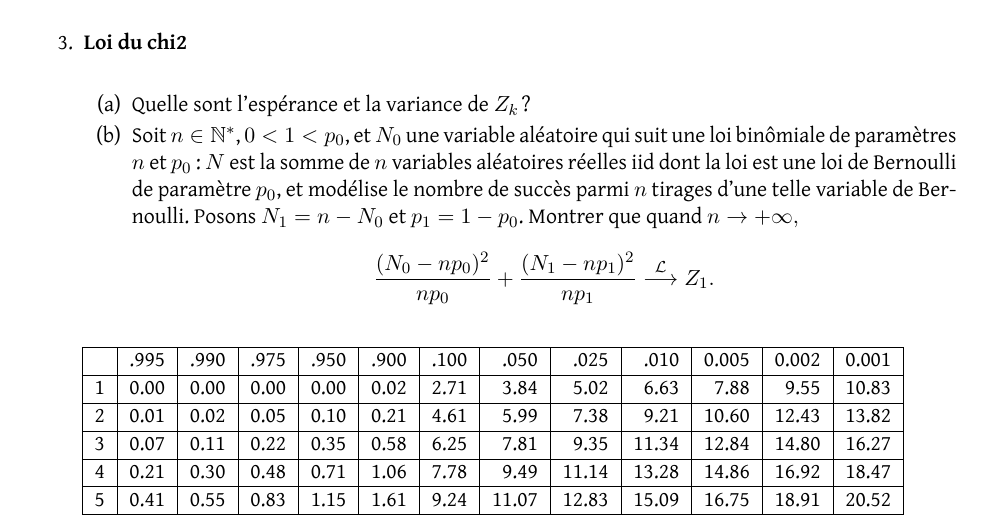
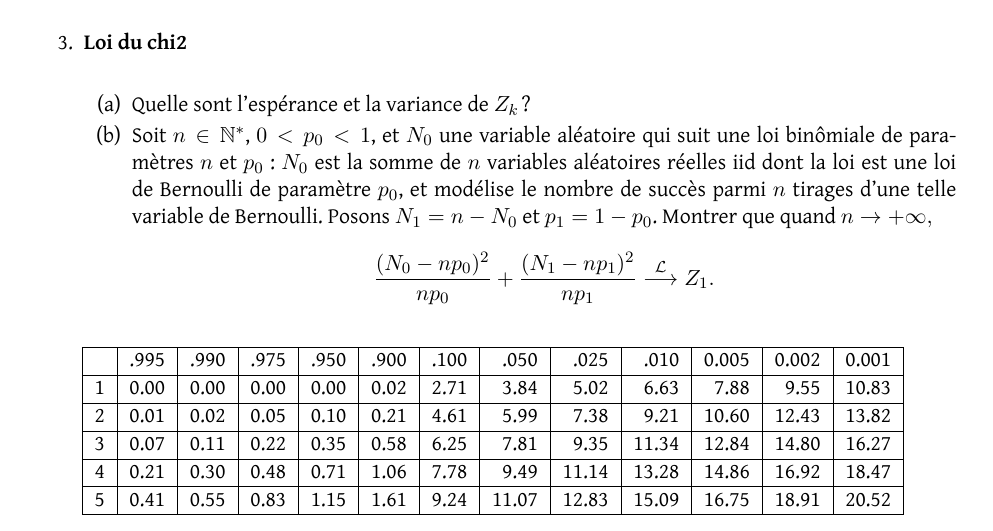
Before and after one commit to maximebailly/sdd_2025, a LaTeX document (pc/pc2/pc2-sujet.tex): part of page 2 of 3, cut so that both start at the same text. Compiled offline with XeLaTeX.

Commit message:
fixed typo in question 3b

```diff
--- a/pc/pc2/pc2-sujet.tex
+++ b/pc/pc2/pc2-sujet.tex
@@ -138,8 +138,8 @@ Ce test s'appelle le test d'indépendance du chi2, et est implémenté dans \tex
 \item \textbf{Loi du chi2} \\
   \begin{enumerate}
   \item Quelle sont l'espérance et la variance de $Z_k$ ?
-  \item Soit $n \in \NN^*$, $0 < 1 < p_0$, et $N_0$ une variable aléatoire qui
-    suit une loi binômiale de paramètres $n$ et $p_0$ : $N$ est la somme de $n$
+  \item Soit $n \in \NN^*$, $0 < p_0 < 1$, et $N_0$ une variable aléatoire qui
+    suit une loi binômiale de paramètres $n$ et $p_0$ : $N_0$ est la somme de $n$
     variables aléatoires réelles iid dont la loi est une loi de Bernoulli de
     paramètre $p_0$, et modélise le nombre de succès parmi $n$ tirages d'une
     telle variable de Bernoulli. Posons $N_1 = n - N_0$ et $p_1 = 1 -
```
Also changed, not shown: pc/pc2/pc2-sujet.pdf.
